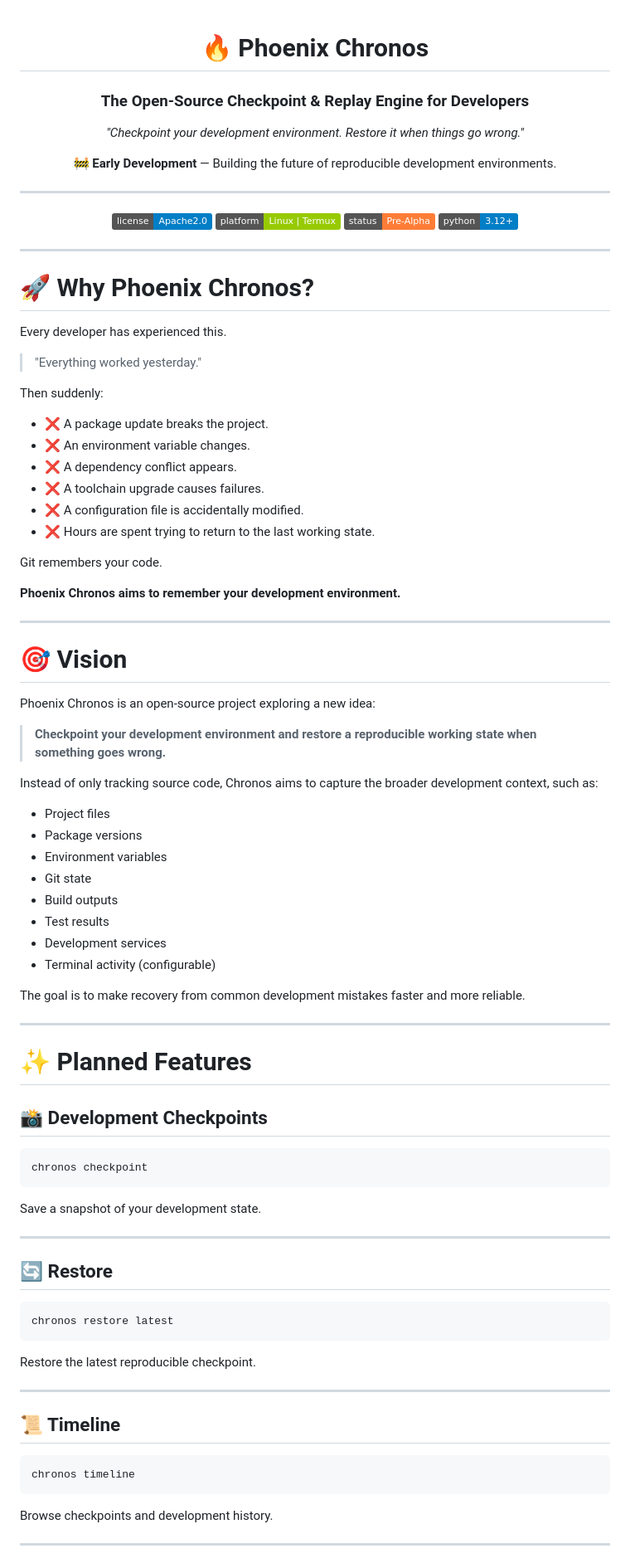
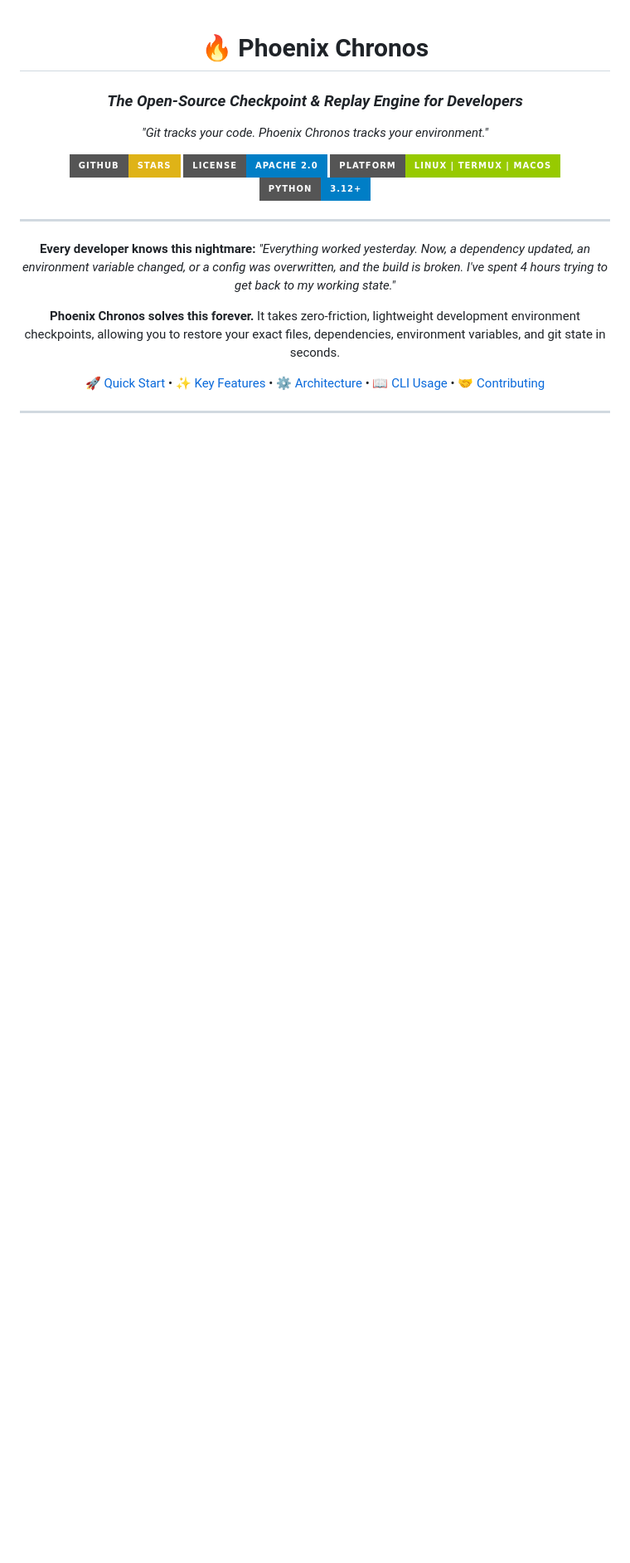
Before and after one commit to devthedevil2321-create/phoenix-chronos, a Markdown page: README.md, the part around one of its changes. Shown at 83% size. Drawn GitHub-style; badges without logos; blank space fills up the shorter version.

````diff
--- a/README.md
+++ b/README.md
@@ -2,94 +2,25 @@
 
 # 🔥 Phoenix Chronos
 
-### The Open-Source Checkpoint & Replay Engine for Developers
+### *The Open-Source Checkpoint & Replay Engine for Developers*
 
-*"Checkpoint your development environment. Restore it when things go wrong."*
+*"Git tracks your code. Phoenix Chronos tracks your environment."*
 
-🚧 **Early Development** — Building the future of reproducible development environments.
+[![GitHub Stars](https://img.shields.io/badge/GitHub-Stars-yellow?style=for-the-badge&logo=github)](https://github.com)
+[![License](https://img.shields.io/badge/license-Apache%202.0-blue.svg?style=for-the-badge)](LICENSE)
+[![Platform](https://img.shields.io/badge/platform-Linux%20%7C%20Termux%20%7C%20macOS-green?style=for-the-badge)](https://github.com)
+[![Python](https://img.shields.io/badge/python-3.12+-blue?style=for-the-badge&logo=python)](https://python.org)
 
 ---
 
-![License](https://img.shields.io/badge/license-Apache2.0-blue.svg)
-![Platform](https://img.shields.io/badge/platform-Linux%20%7C%20Termux-green)
-![Status](https://img.shields.io/badge/status-Pre--Alpha-orange)
-![Python](https://img.shields.io/badge/python-3.12+-blue)
+**Every developer knows this nightmare:**
+*"Everything worked yesterday. Now, a dependency updated, an environment variable changed, or a config was overwritten, and the build is broken. I've spent 4 hours trying to get back to my working state."*
+
+**Phoenix Chronos solves this forever.** It takes zero-friction, lightweight development environment checkpoints, allowing you to restore your exact files, dependencies, environment variables, and git state in seconds.
+
+[🚀 Quick Start](#-quick-start) • [✨ Key Features](#-key-features) • [⚙️ Architecture](#️-architecture) • [📖 CLI Usage](#-cli-usage) • [🤝 Contributing](#-contributing)
 
 </div>
 
 ---
 
-# 🚀 Why Phoenix Chronos?
-
-Every developer has experienced this.
-
-> "Everything worked yesterday."
-
-Then suddenly:
-
-- ❌ A package update breaks the project.
-- ❌ An environment variable changes.
-- ❌ A dependency conflict appears.
-- ❌ A toolchain upgrade causes failures.
-- ❌ A configuration file is accidentally modified.
-- ❌ Hours are spent trying to return to the last working state.
-
-Git remembers your code.
-
-**Phoenix Chronos aims to remember your development environment.**
-
----
-
-# 🎯 Vision
-
-Phoenix Chronos is an open-source project exploring a new idea:
-
-> **Checkpoint your development environment and restore a reproducible working state when something goes wrong.**
-
-Instead of only tracking source code, Chronos aims to capture the broader development context, such as:
-
-- Project files
-- Package versions
-- Environment variables
-- Git state
-- Build outputs
-- Test results
-- Development services
-- Terminal activity (configurable)
-
-The goal is to make recovery from common development mistakes faster and more reliable.
-
----
-
-# ✨ Planned Features
-
-## 📸 Development Checkpoints
-
-```bash
-chronos checkpoint
-```
-
-Save a snapshot of your development state.
-
----
-
-## 🔄 Restore
-
-```bash
-chronos restore latest
-```
-
-Restore the latest reproducible checkpoint.
-
----
-
-## 📜 Timeline
-
-```bash
-chronos timeline
-```
-
-Browse checkpoints and development history.
-
----
-
````
Also changed, not shown: other parts of README.md (+187 -108 lines).
